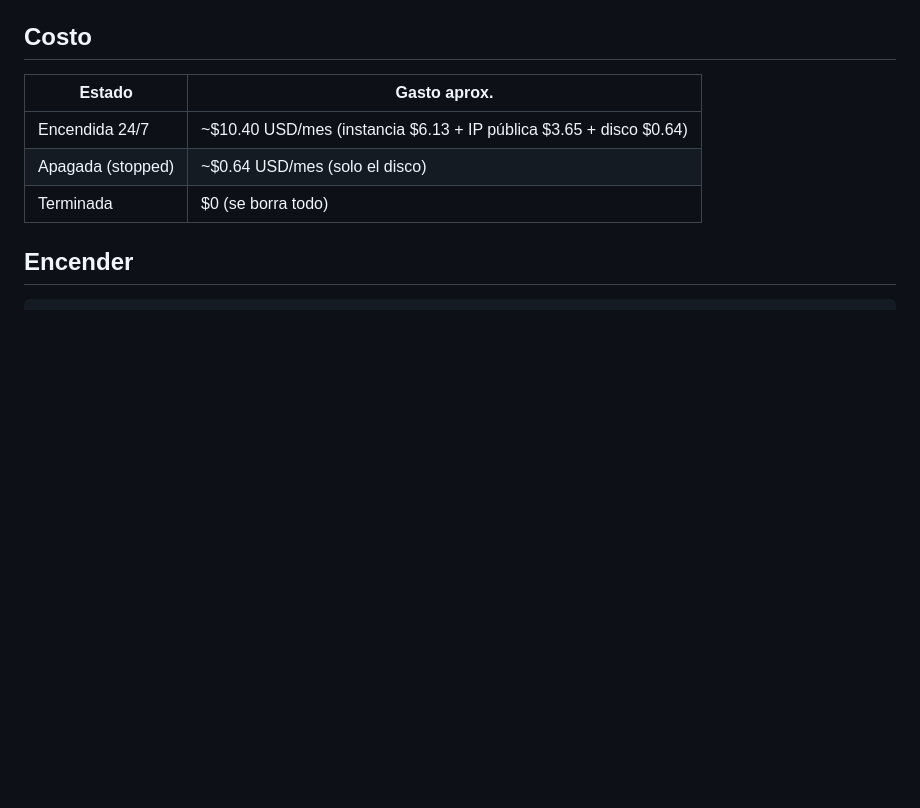
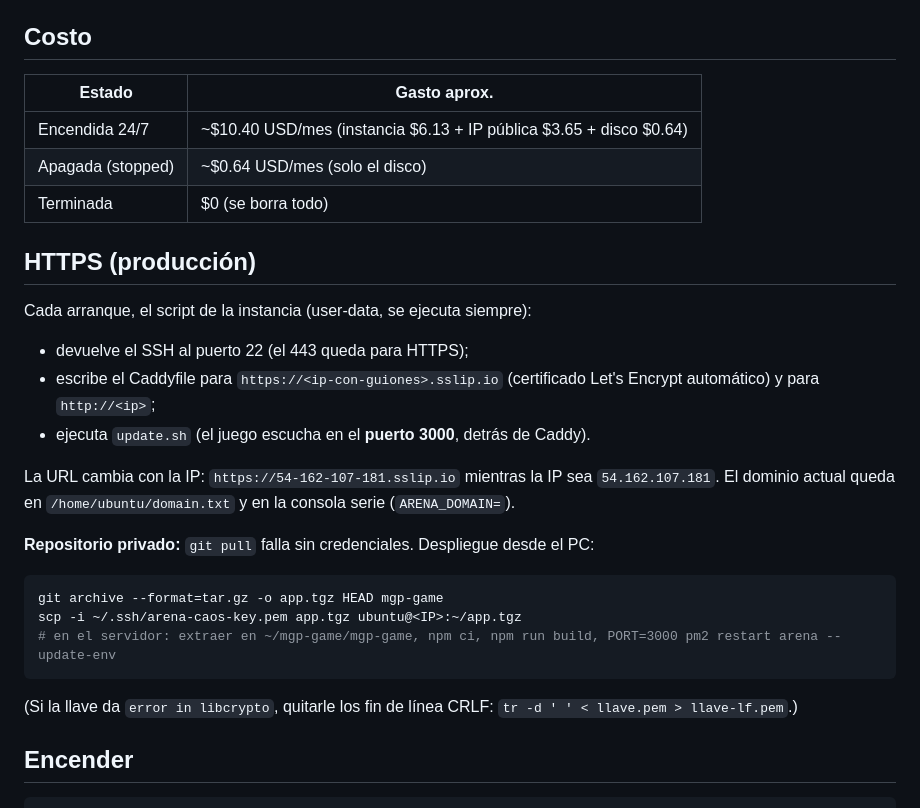
Before and after one commit to getsai18/mgp-game, a Markdown page: mgp-game/AWS.md, the part around the change. GitHub-like rendering; blank space fills up the shorter version.

````diff
--- a/mgp-game/AWS.md
+++ b/mgp-game/AWS.md
@@ -25,6 +25,25 @@ AWS CLI en Windows: `C:\Program Files\Amazon\AWSCLIV2\aws.exe`. En Git Bash, ant
 | Encendida 24/7 | ~$10.40 USD/mes (instancia $6.13 + IP pública $3.65 + disco $0.64) |
 | Apagada (stopped) | ~$0.64 USD/mes (solo el disco) |
 | Terminada | $0 (se borra todo) |
+
+## HTTPS (producción)
+
+Cada arranque, el script de la instancia (user-data, se ejecuta siempre):
+- devuelve el SSH al puerto 22 (el 443 queda para HTTPS);
+- escribe el Caddyfile para `https://<ip-con-guiones>.sslip.io` (certificado Let's Encrypt automático) y para `http://<ip>`;
+- ejecuta `update.sh` (el juego escucha en el **puerto 3000**, detrás de Caddy).
+
+La URL cambia con la IP: `https://54-162-107-181.sslip.io` mientras la IP sea `54.162.107.181`.
+El dominio actual queda en `/home/ubuntu/domain.txt` y en la consola serie (`ARENA_DOMAIN=`).
+
+**Repositorio privado:** `git pull` falla sin credenciales. Despliegue desde el PC:
+```bash
+git archive --format=tar.gz -o app.tgz HEAD mgp-game
+scp -i ~/.ssh/arena-caos-key.pem app.tgz ubuntu@<IP>:~/app.tgz
+# en el servidor: extraer en ~/mgp-game/mgp-game, npm ci, npm run build, PORT=3000 pm2 restart arena --update-env
+```
+(Si la llave da `error in libcrypto`, quitarle los fin de línea CRLF: `tr -d '
+' < llave.pem > llave-lf.pem`.)
 
 ## Encender
 
````
Also changed, not shown: README.md (+4 -4 lines).
